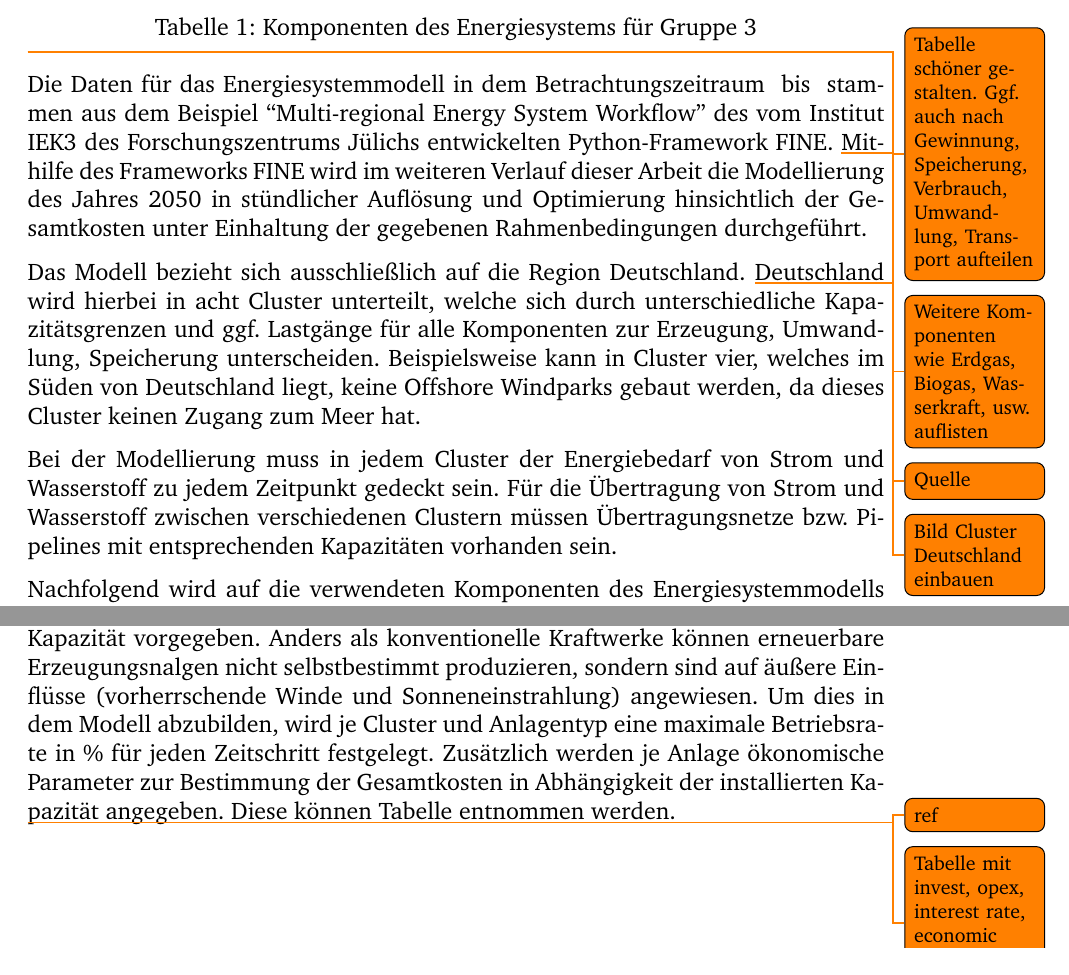
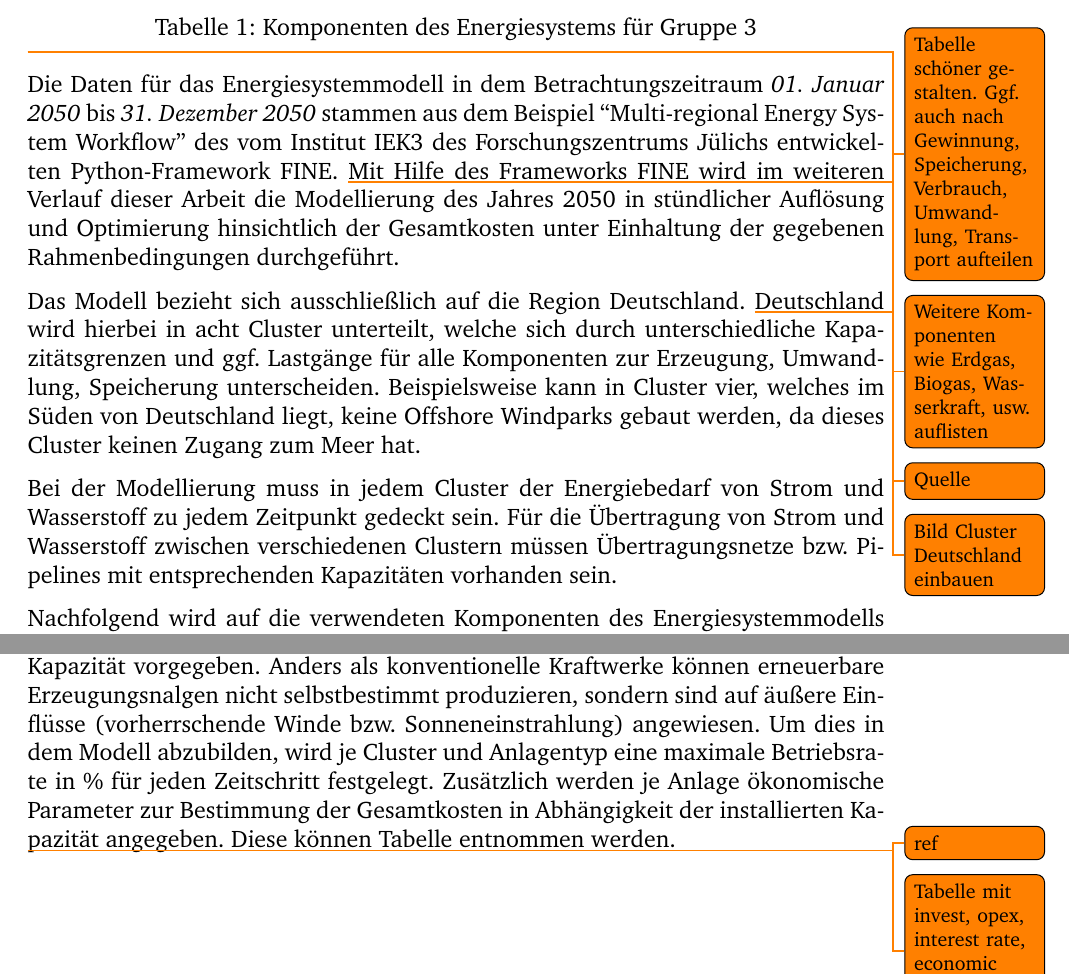
Before and after one commit to fhac-ewi/gas-wasserstoff-docs, a LaTeX document (master.tex, which reads 02-Modellbeschreibung.tex): two parts of pages 4 and 5 of 24, joined at a grey line, cut so that both start at the same text. Compiled offline with pdfLaTeX.

Commit message:
Fixed typo

```diff
--- a/02-Modellbeschreibung.tex
+++ b/02-Modellbeschreibung.tex
@@ -17,8 +17,8 @@ In diesem Kapitel wird das Energiesystemmodell für Deutschland bestehend aus St
 \todo{Tabelle schöner gestalten. Ggf. auch nach Gewinnung, Speicherung, Verbrauch, Umwandlung, Transport aufteilen}
 \todo{Weitere Komponenten wie Erdgas, Biogas, Wasserkraft, usw. auflisten}
 
-Die Daten für das Energiesystemmodell in dem Betrachtungszeitraum \date{01.01.2050} bis \date{31.12.2050} stammen aus dem Beispiel ``Multi-regional Energy System Workflow'' des vom Institut IEK3 des Forschungszentrums Jülichs entwickelten Python-Framework FINE. \todo{Quelle}
-Mithilfe des Frameworks FINE wird im weiteren Verlauf dieser Arbeit die Modellierung des Jahres 2050 in stündlicher Auflösung und Optimierung hinsichtlich der Gesamtkosten unter Einhaltung der gegebenen Rahmenbedingungen durchgeführt.
+Die Daten für das Energiesystemmodell in dem Betrachtungszeitraum \textit{01. Januar 2050} bis \textit{31. Dezember 2050} stammen aus dem Beispiel ``Multi-regional Energy System Workflow'' des vom Institut IEK3 des Forschungszentrums Jülichs entwickelten Python-Framework FINE. \todo{Quelle}
+Mit Hilfe des Frameworks FINE wird im weiteren Verlauf dieser Arbeit die Modellierung des Jahres 2050 in stündlicher Auflösung und Optimierung hinsichtlich der Gesamtkosten unter Einhaltung der gegebenen Rahmenbedingungen durchgeführt.
 
 Das Modell bezieht sich ausschließlich auf die Region Deutschland. \todo{Bild Cluster Deutschland einbauen} Deutschland wird hierbei in acht Cluster unterteilt, welche sich durch unterschiedliche Kapazitätsgrenzen und ggf. Lastgänge für alle Komponenten zur Erzeugung, Umwandlung, Speicherung unterscheiden. Beispielsweise kann in Cluster vier, welches im Süden von Deutschland liegt, keine Offshore Windparks gebaut werden, da dieses Cluster keinen Zugang zum Meer hat.
 
@@ -41,7 +41,7 @@ Zum anderen können Methan und Biogas von außerhalb des modellierten Energiesys
 Damit diese Energieträger zur Deckung der Strom- bzw. Wasserstoffnachfrage verwendet werden können, sind entsprechende Umwandlungsanlagen notwendig. Diese werden in dem nachfolgenden Abschnitt beschrieben.
 
 Eine weitere Möglichkeit zur Energiegewinnung von Strom sind erneuerbare Erzeugungsanlagen. In diesem Modell können Wind Onshore, Wind Offshore und Photovoltaikanlagen verwendet werden. Je Cluster wird die maximal installierbare Kapazität vorgegeben.
-Anders als konventionelle Kraftwerke können erneuerbare Erzeugungsnalgen nicht selbstbestimmt produzieren, sondern sind auf äußere Einflüsse (vorherrschende Winde und Sonneneinstrahlung) angewiesen. Um dies in dem Modell abzubilden, wird je Cluster und Anlagentyp eine maximale Betriebsrate in \% für jeden Zeitschritt festgelegt. Zusätzlich werden je Anlage ökonomische Parameter zur Bestimmung der Gesamtkosten in Abhängigkeit der installierten Kapazität angegeben. Diese können Tabelle \todo{ref} entnommen werden.
+Anders als konventionelle Kraftwerke können erneuerbare Erzeugungsnalgen nicht selbstbestimmt produzieren, sondern sind auf äußere Einflüsse (vorherrschende Winde bzw. Sonneneinstrahlung) angewiesen. Um dies in dem Modell abzubilden, wird je Cluster und Anlagentyp eine maximale Betriebsrate in \% für jeden Zeitschritt festgelegt. Zusätzlich werden je Anlage ökonomische Parameter zur Bestimmung der Gesamtkosten in Abhängigkeit der installierten Kapazität angegeben. Diese können Tabelle \todo{ref} entnommen werden.
 
 \todo{Tabelle mit invest, opex, interest rate, economic lifetime für die drei}
 
```
